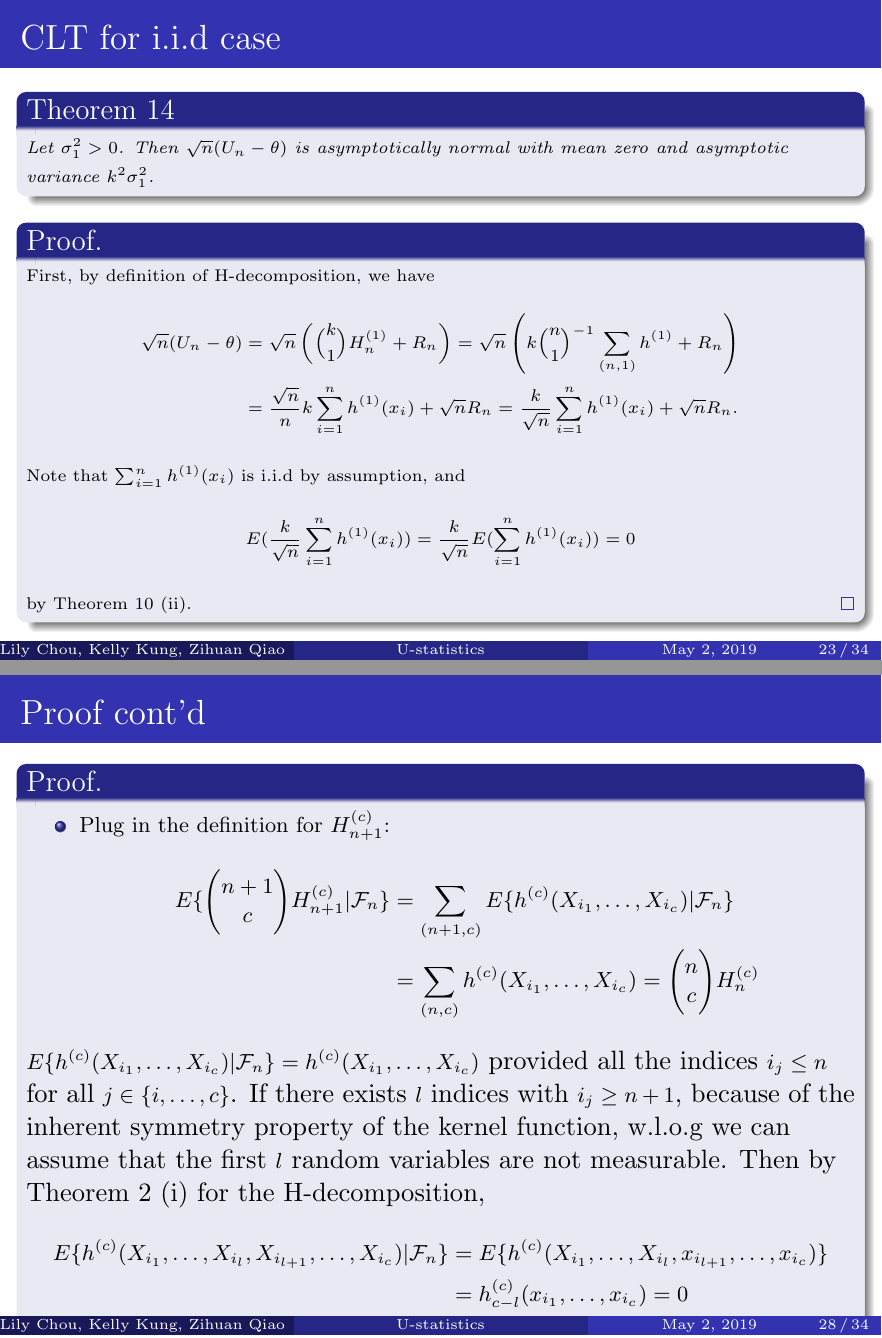
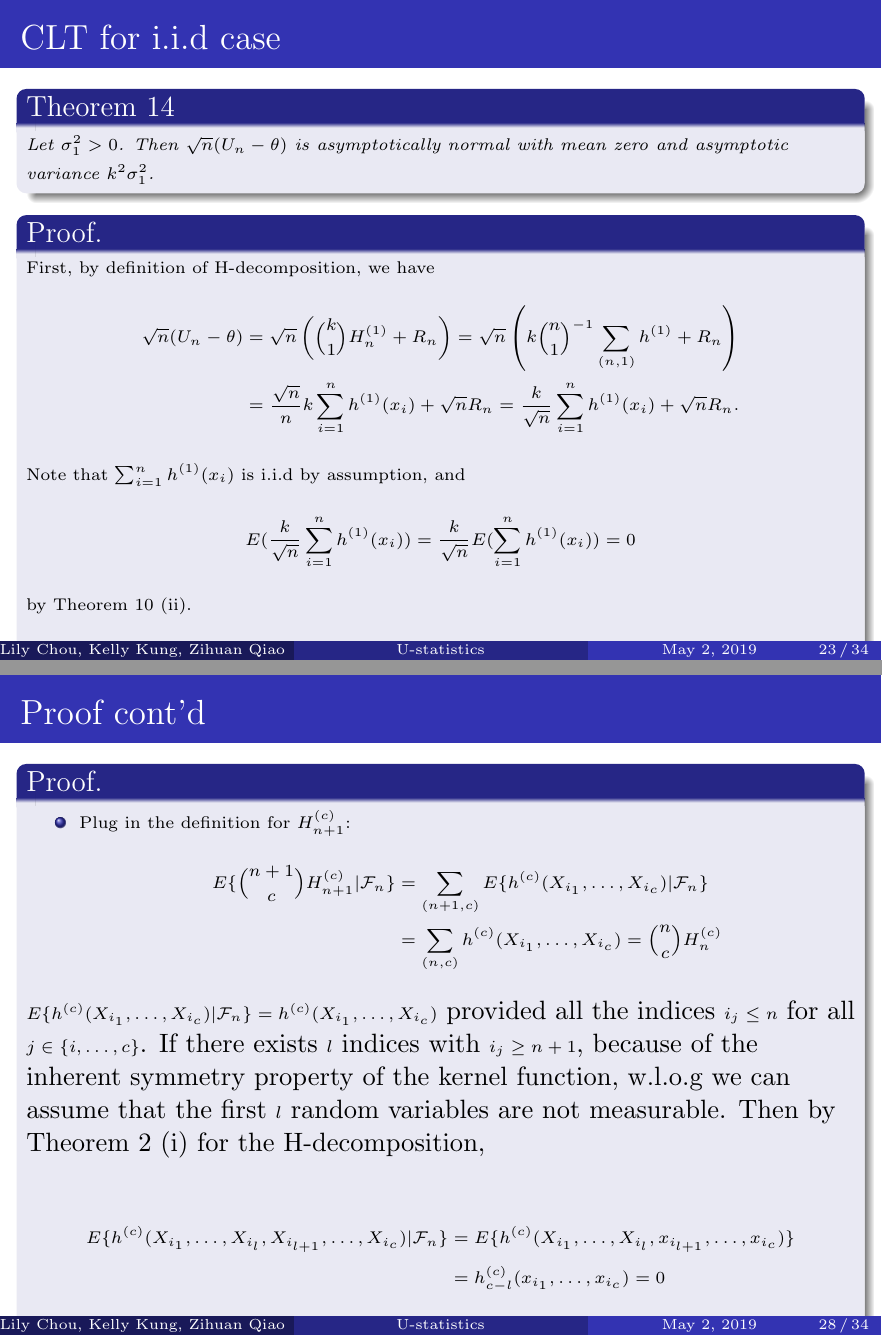
Before and after one commit to kkung111/MA-780-Final-Project, LaTeX slides (main.tex): pages 29 and 34 of 40, joined at a grey line. Compiled offline with pdfLaTeX.

Commit message:
Updates from Overleaf

```diff
--- a/main.tex
+++ b/main.tex
@@ -409,7 +409,9 @@ The variance of $U_n$ is given by
           = \frac{k}{\sqrt{n}} \sum_{i = 1}^{n} h^{(1)}(x_i) + \sqrt{n}R_n.
           \end{align*}
       Note that $\sum_{i = 1}^{n} h^{(1)}(x_i)$ is i.i.d by assumption, and $$ E (\frac{k}{\sqrt{n}} \sum_{i = 1}^{n} h^{(1)}(x_i)) = \frac{k}{\sqrt{n}} E( \sum_{i = 1}^{n}h^{(1)} (x_i) ) = 0$$
-      by Theorem 10 (ii).
+      by Theorem 10 (ii). \\
+      $\phantom{+}$\\
+      $\phantom{+}$\\
       \end{proof}
       \end{fontsize}
       \end{frame}
@@ -504,7 +506,7 @@ Since $\psi_1(x_1)$ is integrable by law of total expectation and the assumption
 
 \begin{frame}{Proof cont'd}
 \begin{proof}
-\begin{fontsize}{9}{12}
+\begin{fontsize}{7}{12}
 \begin{itemize}
     \item Plug in the definition for $H_{n+1}^{(c)}$:
 \begin{align*}
```
Also changed, not shown: main.tex (6 more changed lines).
